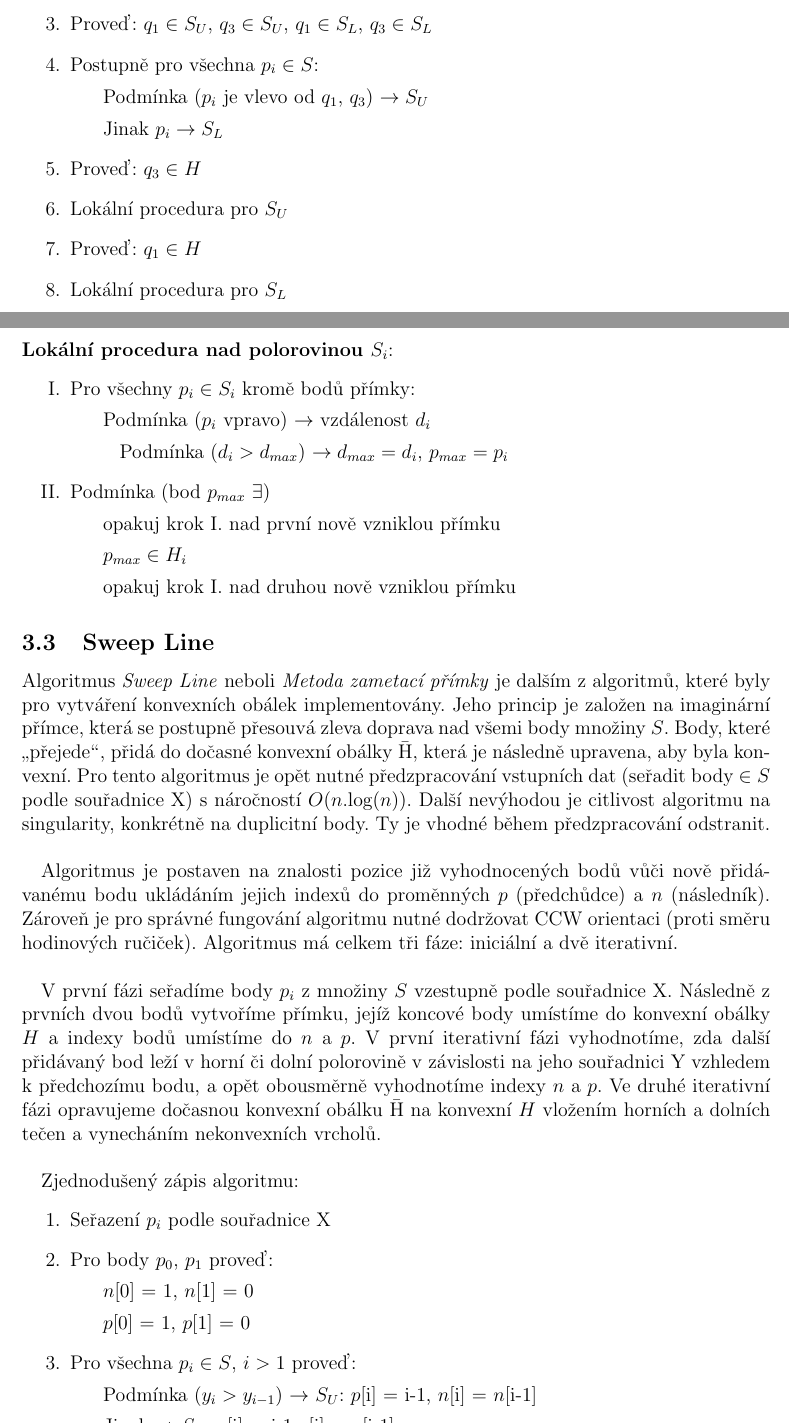
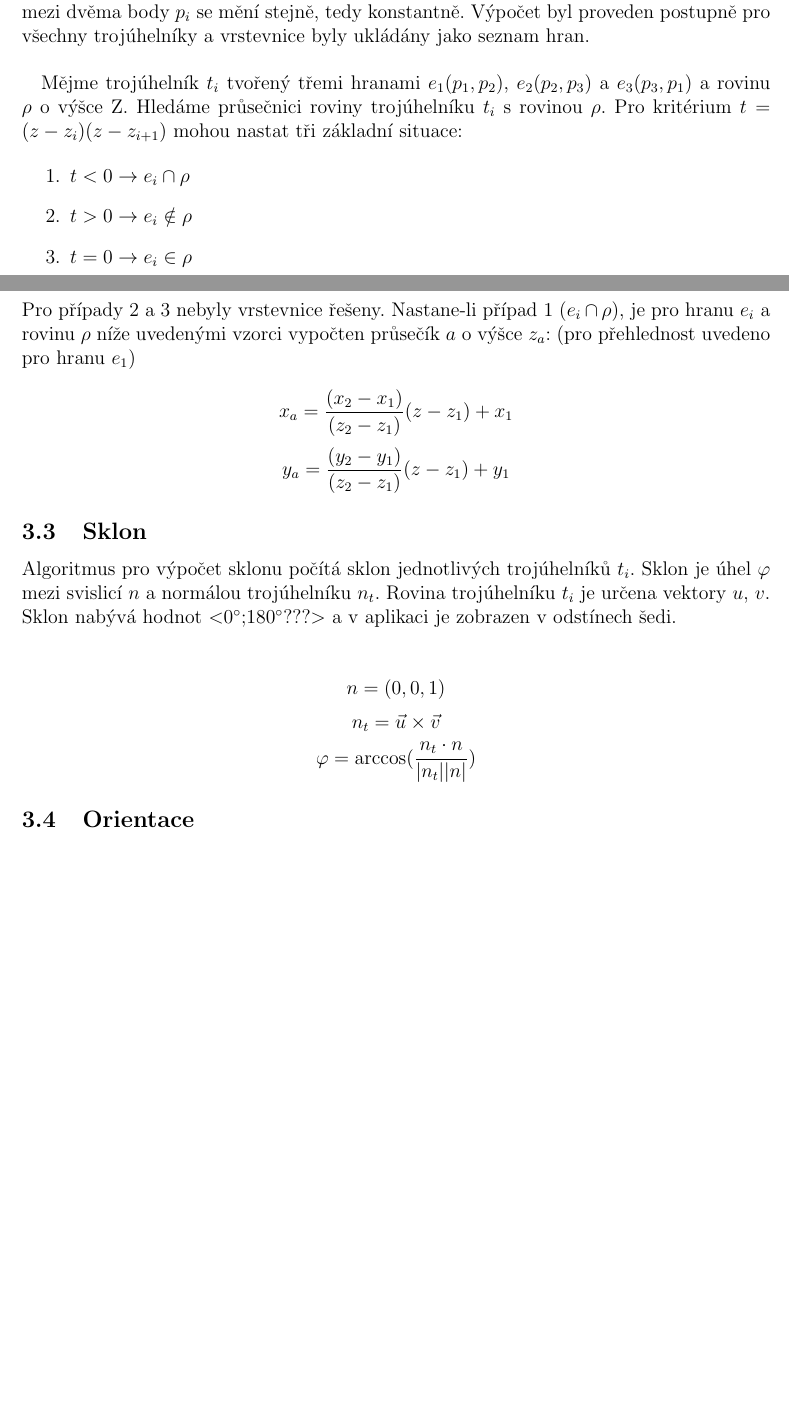
Before and after one commit to pikorcik/adkg_kupec, a LaTeX document (U3/report/ADKG_U3_kulovana_pecenova.tex): two parts of pages 5 and 6 of 17, joined at a grey line, cut at the place of the change, the shorter picture padded with empty space. Compiled offline with pdfLaTeX.

Commit message:
Report: algorithms added (see #3)

```diff
--- a/U3/report/ADKG_U3_kulovana_pecenova.tex
+++ b/U3/report/ADKG_U3_kulovana_pecenova.tex
@@ -125,3 +141,4 @@ Druhý algoritmus použitý v aplikaci je \textit{Quick Hull}, který k výpočt
+Druhý algoritmus použitý v aplikaci slouží k výpočtu vrstevnic. Vrstevnice byly zkonstruovány metodou lineární interpolace, která je založena na předpokladu, že spád terénu mezi dvěma body $p_i$ se mění stejně, tedy konstantně. Výpočet byl proveden postupně pro všechny trojúhelníky a vrstevnice byly ukládány jako seznam hran.\\
 
-Mějme body $q_1$, resp. $q_3$, jejichž souřadnice X je minimální, resp. maximální ze všech bodů z množiny $S$. Veďme těmito body pomyslnou přímku, která prostor rozdělí na horní ($S_U$) a dolní ($S_L$) polorovinu. Zbylé body množiny $S$ roztřídíme do daných polorovin podle jejich pozice od přímky. V polorovině následně hledáme bod, který je od dané přímky nejvzdálenější, přidáme ho do konvexní obálky dané poloroviny a přímkami spojíme bod s krajními body přímky předchozí. Proces opakujeme, dokud od nově vzniklých přímek již neexistují vhodné body. Na závěr do konvexní obálky $H$ přidáme bod $q_3$, body konvexní obálky $H_U$ z poloroviny $S_U$, bod $q_1$ a nakonec body konvexní obálky $H_L$ poloroviny $S_L$. Do konvexní obálky $H$ je důležité přidávat body v tomto pořadí, jinak by došlo k nesprávnému vykreslení konvexní obálky $H$. \\
+Mějme trojúhelník $t_i$ tvořený třemi hranami $e_{1}(p_{1},p_{2})$, $e_{2}(p_{2},p_{3})$ a $e_{3}(p_{3},p_{1})$ a rovinu $\rho$ o výšce Z. Hledáme průsečnici roviny trojúhelníku $t_i$ s rovinou $\rho$. Pro kritérium $t = (z-z_i)(z-z_{i+1})$ mohou nastat tři základní situace:
 
@@ -134,37 +146,21 @@ Algoritmus \textit{Quick Hull} se skládá z globální a lokální procedury. G
-\item Proveď: $q_1 \in S_U$, $q_3 \in S_U$, $q_1 \in S_L$, $q_3 \in S_L$
-\item Postupně pro všechna $p_i \in S$:
-\subitem Podmínka ($p_i$ je vlevo od $q_1$, $q_3$) $\rightarrow S_U$
-\subitem Jinak $ p_i \rightarrow S_L$
-\item Proveď: $q_3 \in H$
-\item Lokální procedura pro $S_U$
-\item Proveď: $q_1 \in H$
-\item Lokální procedura pro $S_L$
+\item $t < 0 \rightarrow e_i \cap \rho$
+\item $t > 0 \rightarrow e_i \notin \rho$
+\item $t = 0 \rightarrow e_i \in \rho$
 \end{enumerate}
 ~\\
-\textbf{Lokální procedura nad polorovinou $S_i$}:
-\begin{enumerate}[label=\Roman*.]
-\item Pro všechny $p_i \in S_i$ kromě bodů přímky:
-\subitem Podmínka ($p_i$ vpravo) $\rightarrow$ vzdálenost $d_i$
-\subsubitem Podmínka ($d_i > d_{max}$) $\rightarrow d_{max} = d_i$, $p_{max} = p_i$
-\item Podmínka (bod $p_{max}$ $\exists$)
-\subitem opakuj krok I. nad první nově vzniklou přímku
-\subitem $p_{max} \in H_i$
-\subitem opakuj krok I. nad druhou nově vzniklou přímku
-\end{enumerate}
+Pro případy 2 a 3 nebyly vrstevnice řešeny. Nastane-li případ 1 ($e_i \cap \rho$), je pro hranu $e_i$ a rovinu $\rho$ níže uvedenými vzorci vypočten průsečík $a$ o výšce $z_a$: (pro přehlednost uvedeno pro hranu $e_1$)
 
-\subsection{Sweep Line}
-Algoritmus \textit{Sweep Line} neboli \textit{Metoda zametací přímky} je dalším z algoritmů, které byly pro vytváření konvexních obálek implementovány. Jeho princip je založen na imaginární přímce, která se postupně přesouvá zleva doprava nad všemi body množiny $S$. Body, které \uv{přejede}, přidá do dočasné konvexní obálky \={H}, která je následně upravena, aby byla konvexní. Pro tento algoritmus je opět nutné předzpracování vstupních dat (seřadit body $\in S$ podle souřadnice X) s náročností $O(n.$log$(n))$. Další nevýhodou je citlivost algoritmu na singularity, konkrétně na duplicitní body. Ty je vhodné během předzpracování odstranit.\\
+$$ x_a = \frac{(x_2-x_1)}{(z_2-z_1)}(z-z_1)+x_1 $$
+$$ y_a = \frac{(y_2-y_1)}{(z_2-z_1)}(z-z_1)+y_1 $$
 
-Algoritmus je postaven na znalosti pozice již vyhodnocených bodů vůči nově přidá\-vanému bodu ukládáním jejich indexů do proměnných $p$ (předchůdce) a $n$ (následník). Zároveň je pro správné fungování algoritmu nutné dodržovat CCW orientaci (proti směru hodinových ručiček). Algoritmus má celkem tři fáze: iniciální a dvě iterativní.\\
+\subsection{Sklon}
+Algoritmus pro výpočet sklonu počítá sklon jednotlivých trojúhelníků $t_i$. Sklon je úhel $\varphi$ mezi svislicí $n$ a normálou trojúhelníku $n_t$. Rovina trojúhelníku $t_i$ je určena vektory $u$, $v$. Sklon nabývá hodnot $\textless$0$^\circ$;180$^\circ$???$\textgreater$ a v aplikaci je zobrazen v odstínech šedi.\\
 
-V první fázi seřadíme body $p_i$ z množiny $S$ vzestupně podle souřadnice X. Následně z prvních dvou bodů vytvoříme přímku, jejíž koncové body umístíme do konvexní obálky $H$ a indexy bodů umístíme do $n$ a $p$. V první iterativní fázi vyhodnotíme, zda další přidávaný bod leží v horní či dolní polorovině v závislosti na jeho souřadnici Y vzhledem k předchozímu bodu, a opět obousměrně vyhodnotíme indexy $n$ a $p$. Ve druhé iterativní fázi opravujeme dočasnou konvexní obálku \={H} na konvexní $H$ vložením horních a dolních tečen a vynecháním nekonvexních vrcholů.\\
+$$n = (0,0,1)$$
+$$n_t = \vec{u}\times \vec{v}$$
+$$\varphi =\arccos(\frac{n_t \cdot n}{|n_t| |n|})$$
 
-Zjednodušený zápis algoritmu:
-\begin{enumerate}
-\item Seřazení $p_i$ podle souřadnice X
-\item Pro body $p_0$, $p_1$ proveď:
-\subitem $n$[0] = 1, $n$[1] = 0
-\subitem $p$[0] = 1, $p$[1] = 0
-\item Pro všechna $p_i \in S$, $i > 1$ proveď:
-\subitem Podmínka ($y_i > y_{i-1}$) $\rightarrow$ $S_U$: $p$[i] = i-1, $n$[i] = $n$[i-1]
-\subitem Jinak $\rightarrow$ $S_L$: $n$[i] = i-1 $p$[i] = $p$[i-1]
+\subsection{Orientace}
+
+
+
```
Also changed, not shown: U3/report/ADKG_U3_kulovana_pecenova.pdf, U3/report/pictures/dtm_atlas.pdf (added), U3/report/ADKG_U3_kulovana_pecenova.tex (77 more changed lines).
